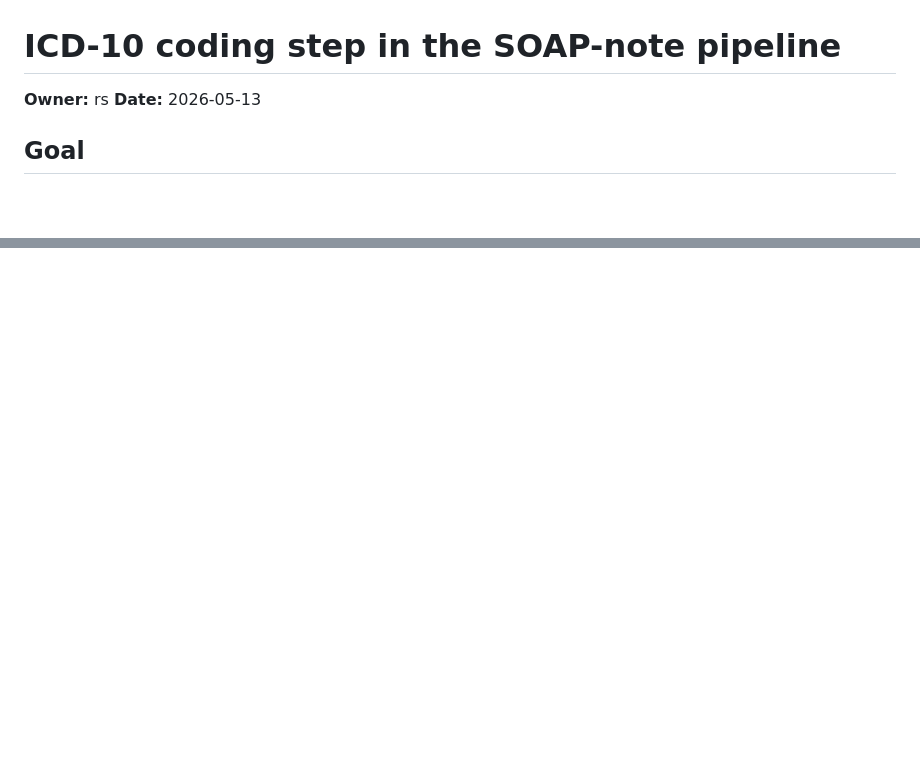
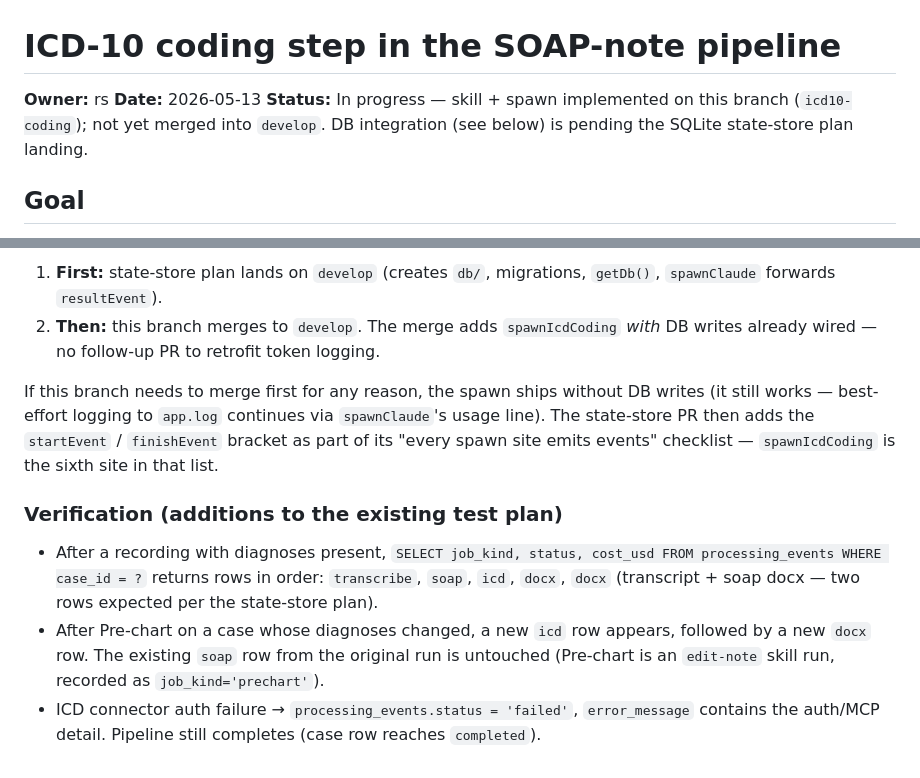
Before and after one commit to rishabh-navadhiti/pa-recording-app, a Markdown page: docs/plans/2026-05-13-rs-icd-coding.md, 2 parts joined by grey strips. Rendered like a GitHub page; blank space fills up the shorter version.

```diff
--- a/docs/plans/2026-05-13-rs-icd-coding.md
+++ b/docs/plans/2026-05-13-rs-icd-coding.md
@@ -2,6 +2,7 @@
 
 **Owner:** rs
 **Date:** 2026-05-13
+**Status:** In progress — skill + spawn implemented on this branch (`icd10-coding`); not yet merged into `develop`. DB integration (see below) is pending the SQLite state-store plan landing.
 
 ## Goal
 
@@ -115,0 +180,10 @@ Per user preference: warn only on MCP auth/connector errors. Silent on "no diagn
+1. **First:** state-store plan lands on `develop` (creates `db/`, migrations, `getDb()`, `spawnClaude` forwards `resultEvent`).
+2. **Then:** this branch merges to `develop`. The merge adds `spawnIcdCoding` *with* DB writes already wired — no follow-up PR to retrofit token logging.
+
+If this branch needs to merge first for any reason, the spawn ships without DB writes (it still works — best-effort logging to `app.log` continues via `spawnClaude`'s usage line). The state-store PR then adds the `startEvent` / `finishEvent` bracket as part of its "every spawn site emits events" checklist — `spawnIcdCoding` is the sixth site in that list.
+
+### Verification (additions to the existing test plan)
+
+- After a recording with diagnoses present, `SELECT job_kind, status, cost_usd FROM processing_events WHERE case_id = ?` returns rows in order: `transcribe`, `soap`, `icd`, `docx`, `docx` (transcript + soap docx — two rows expected per the state-store plan).
+- After Pre-chart on a case whose diagnoses changed, a new `icd` row appears, followed by a new `docx` row. The existing `soap` row from the original run is untouched (Pre-chart is an `edit-note` skill run, recorded as `job_kind='prechart'`).
+- ICD connector auth failure → `processing_events.status = 'failed'`, `error_message` contains the auth/MCP detail. Pipeline still completes (case row reaches `completed`).
```
Also changed, not shown: other parts of docs/plans/2026-05-13-rs-icd-coding.md (+63 -0 lines).
